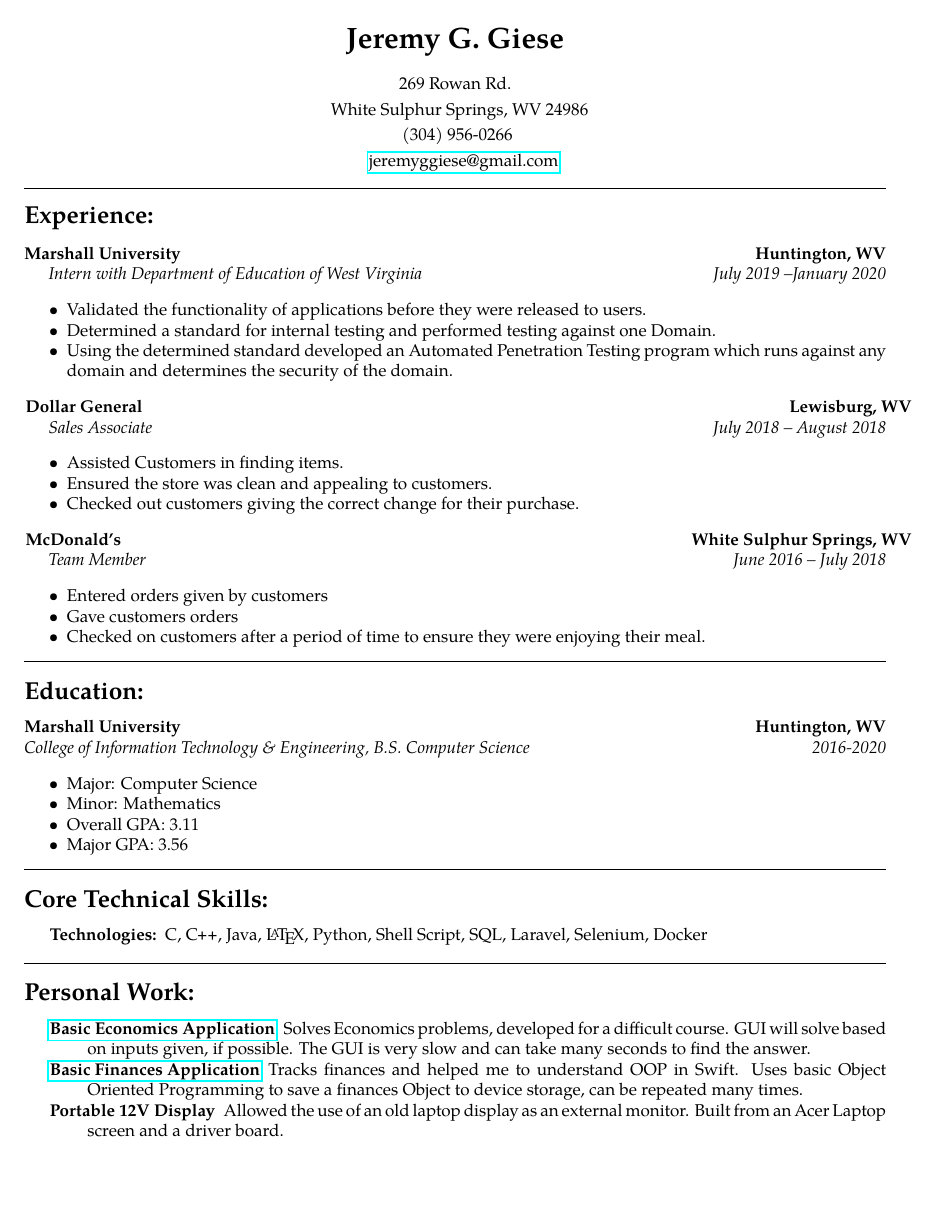
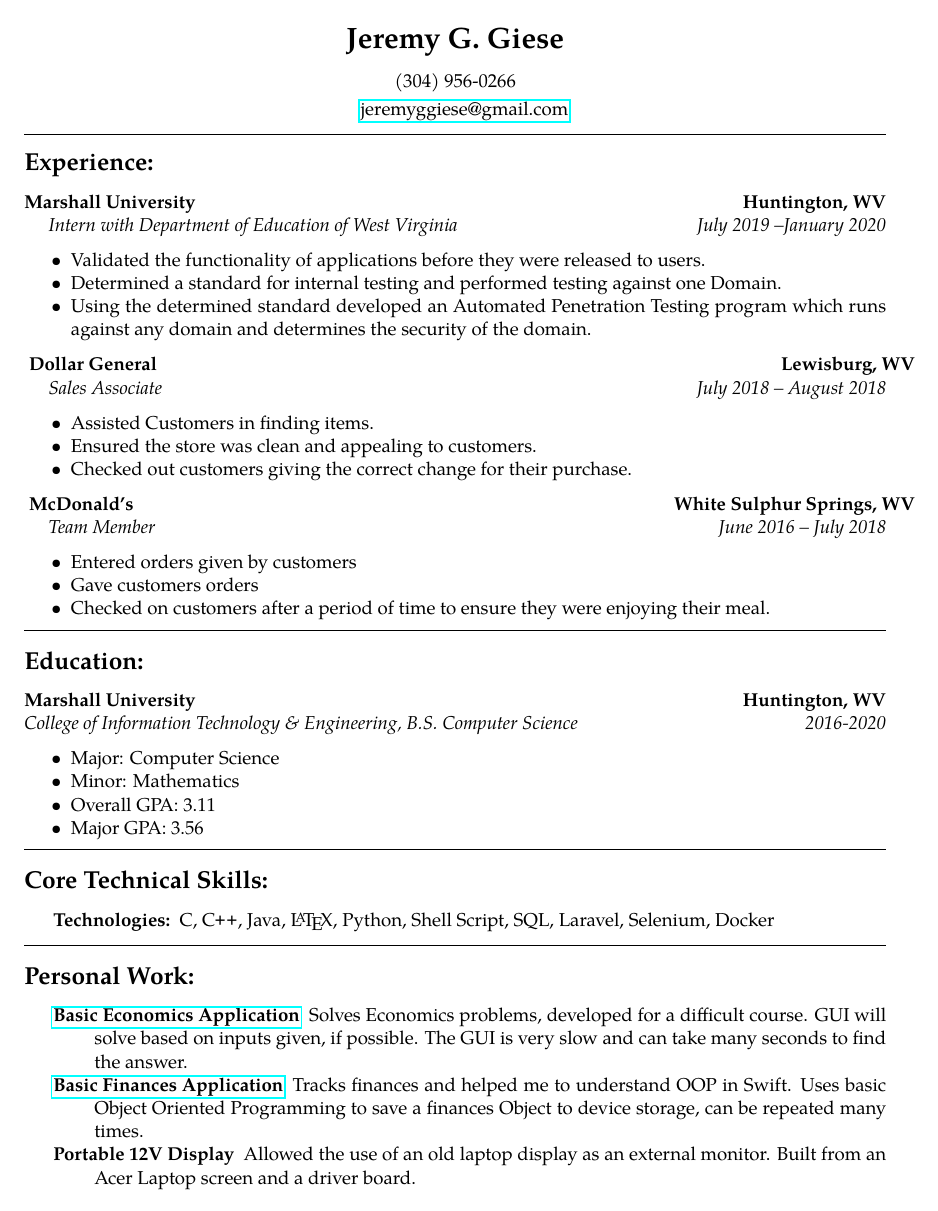
Before and after one commit to jeremyggiese/Resume, a LaTeX CV (Resume.tex): the whole page. Compiled offline with pdfLaTeX.

Commit message:
Removed address and bumped font size 1pt

```diff
--- a/Resume.tex
+++ b/Resume.tex
@@ -1,7 +1,7 @@
 % resume.tex
 % vim:set ft=tex spell:
 
-\documentclass[10pt,letterpaper]{article}
+\documentclass[11pt,letterpaper]{article}
 \usepackage[letterpaper,margin=0.75in]{geometry}
 \usepackage[utf8]{inputenc}
 \usepackage{mdwlist}
@@ -46,8 +46,8 @@
 \begin{center}
 {\LARGE \textbf{Jeremy G. Giese}}
 \bigbreak
-269 Rowan Rd.~\smallbreak
-\ \ White Sulphur Springs, WV 24986\smallbreak\
+%269 Rowan Rd.~\smallbreak
+%\ \ White Sulphur Springs, WV 24986\smallbreak\
 (304) 956-0266\smallbreak\ \
 \ \ \href{mailto:jeremyggiese@gmail.com}{jeremyggiese@gmail.com}\\
 \end{center}
```
Also changed, not shown: Resume.pdf.
